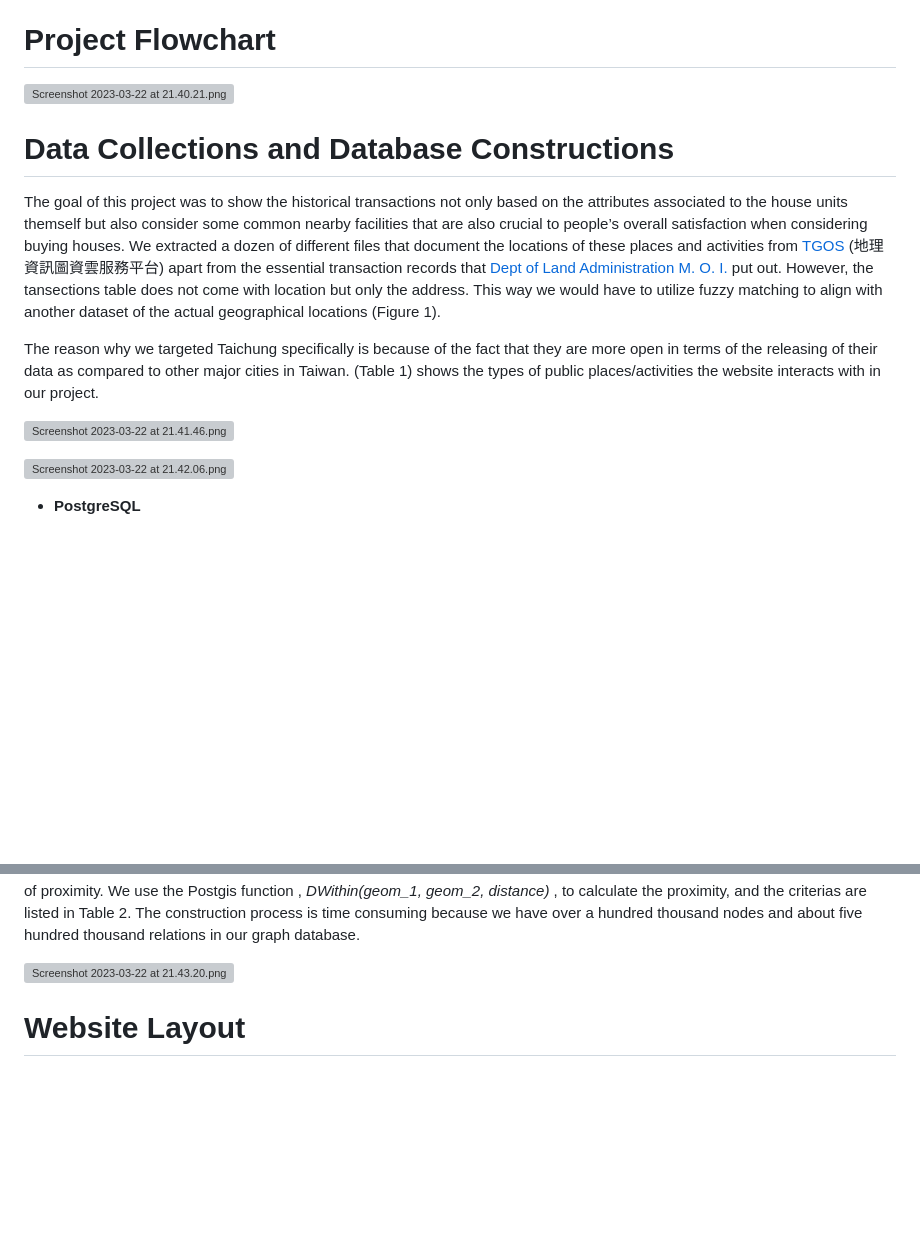
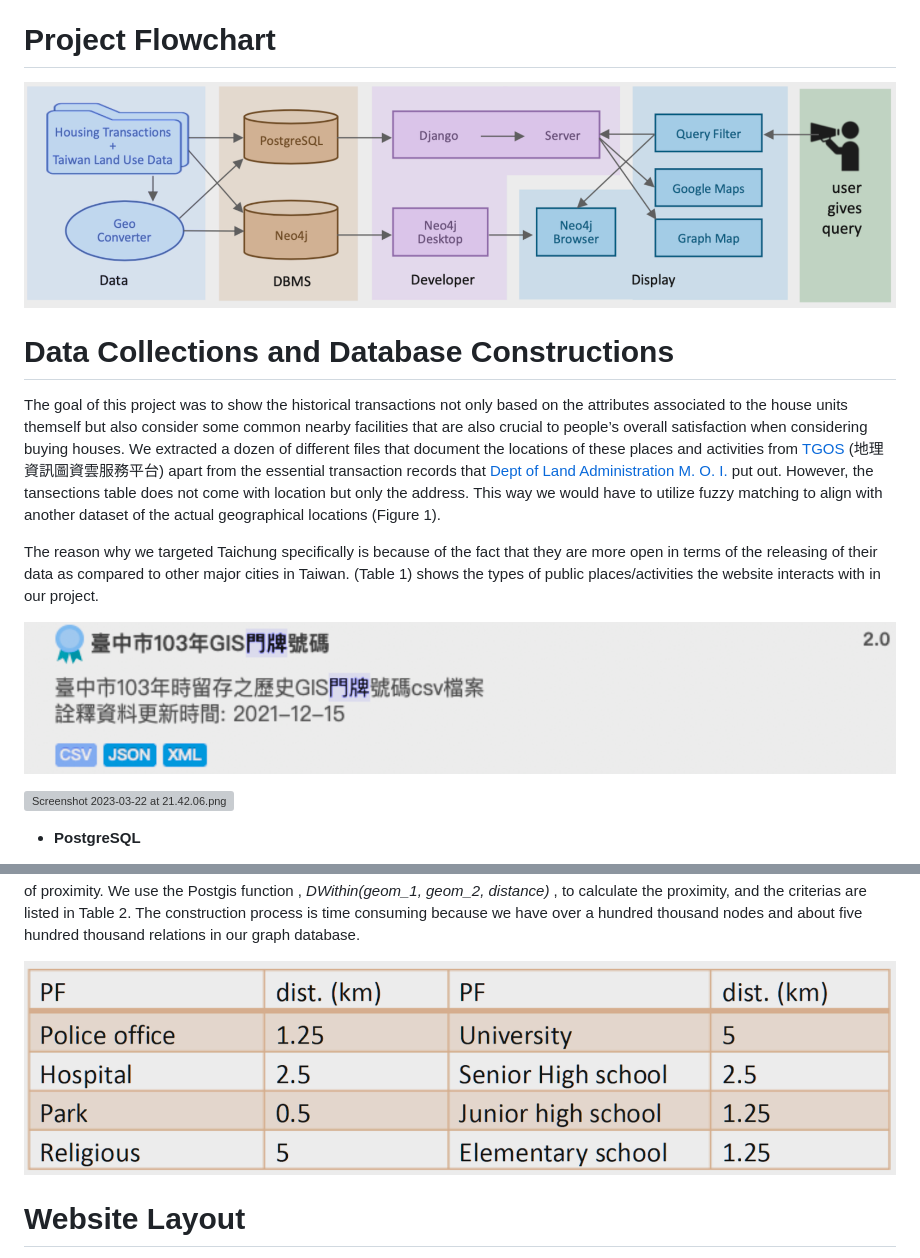
Before and after one commit to AndrewTsai0406/Better-Than-A-House-Buying-Experience-Is-To-Explore-Your-Surroundings, a Markdown page: README.md, 2 parts joined by grey strips. GitHub-like rendering; blank space fills up the shorter version; grey boxes are pictures that could not be loaded.

```diff
--- a/README.md
+++ b/README.md
@@ -6,7 +6,7 @@ Transparency of the real estate market is crucial for a stable economy, and it i
 
 # **Project Flowchart**
 
-![Screenshot 2023-03-22 at 21.40.21.png](Better%20Than%20A%20House%20Buying%20Experience%20Is%20To%20Explor%202c2fbc8ddf8f48099a79e945f985cb14/fig/Screenshot_2023-03-22_at_21.40.21.png)
+![Screenshot 2023-03-22 at 21.40.21.png](./fig/Screenshot_2023-03-22_at_21.40.21.png)
 
 # **Data Collections and Database Constructions**
 
@@ -14,5 +14,5 @@ The goal of this project was to show the historical transactions not only based
 
 The reason why we targeted Taichung specifically is because of the fact that they are more open in terms of the releasing of their data as compared to other major cities in Taiwan. (Table 1) shows the types of public places/activities the website interacts with in our project.
 
-![Screenshot 2023-03-22 at 21.41.46.png](Better%20Than%20A%20House%20Buying%20Experience%20Is%20To%20Explor%202c2fbc8ddf8f48099a79e945f985cb14/fig/Screenshot_2023-03-22_at_21.41.46.png)
+![Screenshot 2023-03-22 at 21.41.46.png](./fig/Screenshot_2023-03-22_at_21.41.46.png)
 
@@ -27,7 +27,7 @@ Loading all these files into the database does take time and effort considering
 To build the graph dataset, first we need to build each kind of node with its corresponding dataset. Either the houses or the public facilities are the nodes. For example, we convert the university dataset to the university nodes, and convert the houses from the actual price registration in Taichung to house nodes. Then, we use distance relation to build the edges of the graph. All the edges connect one house node and one public facility node. If an edge exists, it means the public facility is nearby the house. In practice, we regard the value of proximity according to different targets. Therefore, each kind of public facility deserves a different definition of proximity. We use the Postgis function , *DWithin(geom_1, geom_2, distance)*
 , to calculate the proximity, and the criterias are listed in Table 2. The construction process is time consuming because we have over a hundred thousand nodes and about five hundred thousand relations in our graph database.
 
-![Screenshot 2023-03-22 at 21.43.20.png](Better%20Than%20A%20House%20Buying%20Experience%20Is%20To%20Explor%202c2fbc8ddf8f48099a79e945f985cb14/fig/Screenshot_2023-03-22_at_21.43.20.png)
+![Screenshot 2023-03-22 at 21.43.20.png](./fig/Screenshot_2023-03-22_at_21.43.20.png)
 
 # **Website Layout**
 
```
Also changed, not shown: other parts of README.md (+10 -10 lines).
